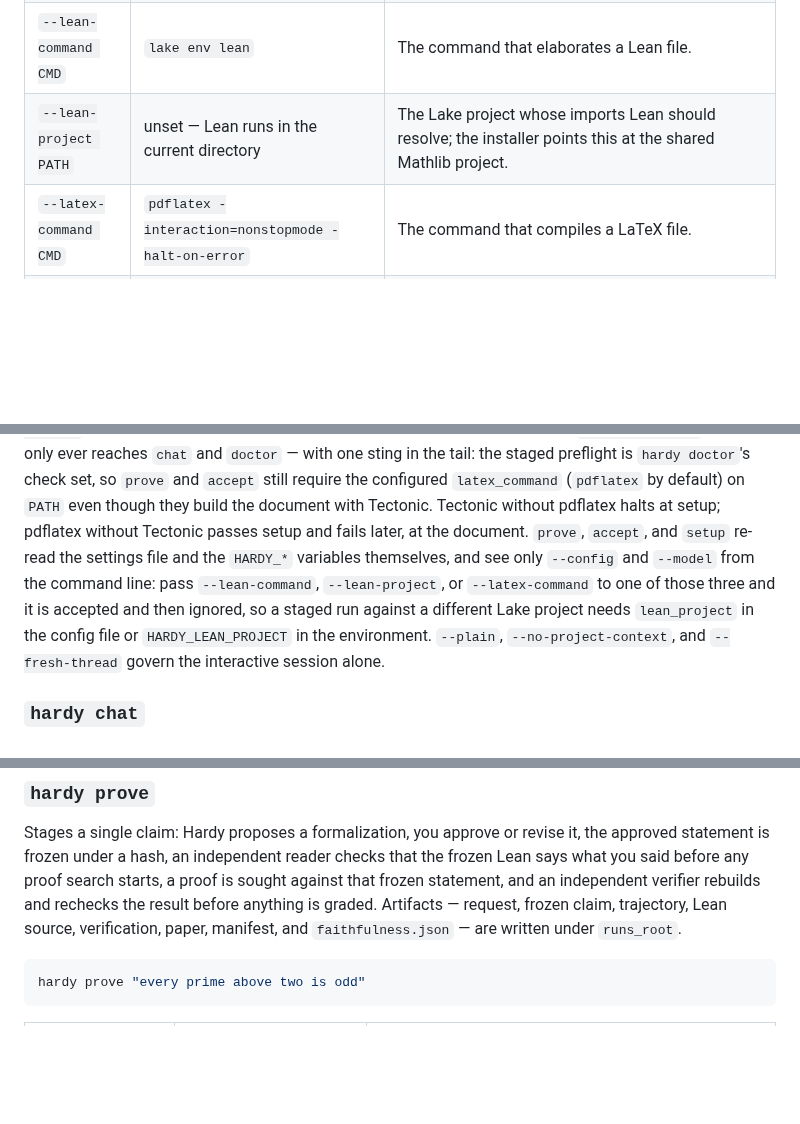
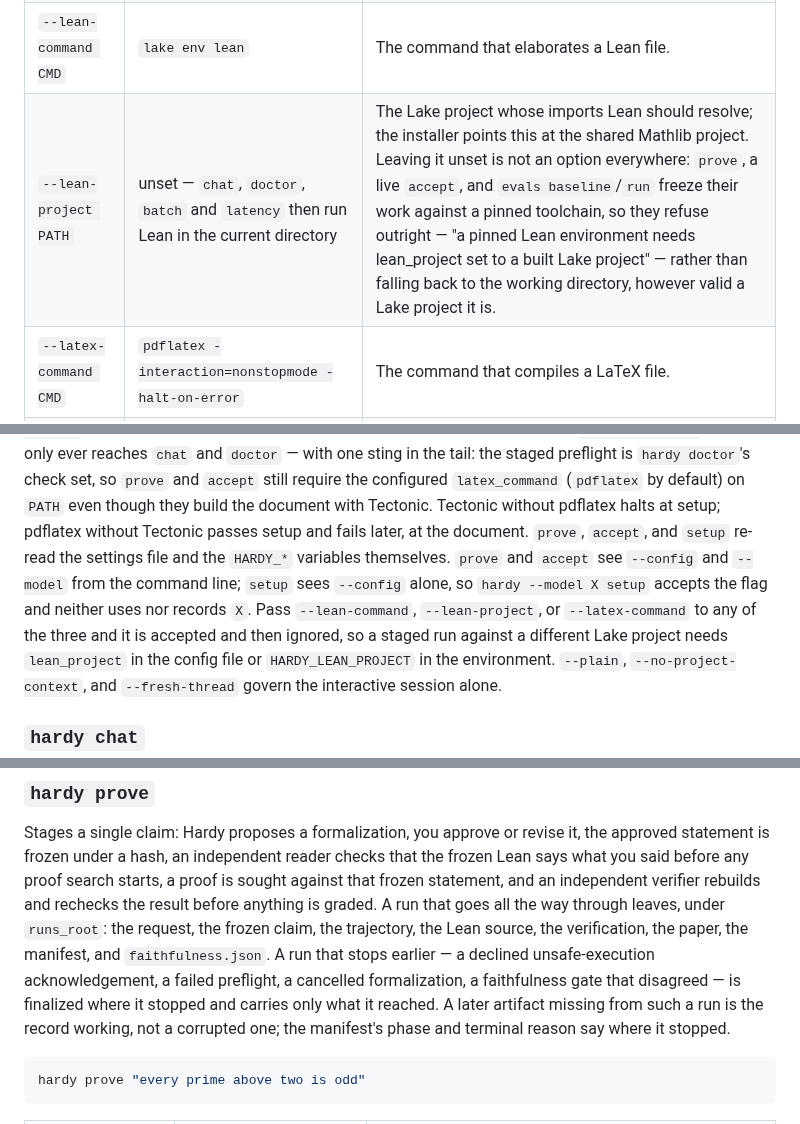
Before and after one commit to charlesmsiegel/hardy, a Markdown page: README.md, 3 parts joined by grey strips. GitHub-like rendering; blank space fills up the shorter version.

Commit message:
Correct five more claims from Codex's eighth pass
- Leaving `lean_project` unset falls back to the current directory only
  for `chat`, `doctor`, `batch` and `latency`. `prove`, a live `accept`
  and `evals baseline`/`run` call `environment_identity(None)`, which
  refuses: a pinned environment is the point of freezing a claim.
- `setup` does not read `--model` either; it re-reads the file and the
  environment and takes only `--config` from the command line.
- The default project opens the sole recorded problem when a root holds
  exactly one; `main` is for an empty root or an unresolved ambiguity.
- The staged artifact list is what a completed run leaves. A run that
  stops at the acknowledgement, the preflight, the formalization or the
  faithfulness gate is finalized where it stopped, and its missing later
  artifacts are the record working rather than a corrupted run.
- `hardy batch --wall-seconds` is unvalidated, so 0 and inf are both
  accepted and both mean no deadline at all -- the runtime reads a falsy
  budget as unbounded. `evals run` refuses them; batch does not.

Co-Authored-By: Claude Opus 5 <noreply@anthropic.com>
Claude-Session: https://claude.ai/code/session_01BpaSrYhMPPAS1iLbPqvkTg

````diff
--- a/README.md
+++ b/README.md
@@ -672,7 +672,7 @@ from a bad answer. Where that matters, look for the traceback.
 | `--config PATH` | `~/.hardy/config.toml`, or `$HARDY_CONFIG` | Which settings file to read. |
 | `--model IDENTITY` | `$HARDY_MODEL`, else `model` in the config file, else the built-in `claude-opus-5` | Who does the work. That order is how every setting resolves: the flag beats the environment, which beats the file. A fresh checkout that has configured nothing still has a model, and it is billable. |
 | `--lean-command CMD` | `lake env lean` | The command that elaborates a Lean file. |
-| `--lean-project PATH` | unset — Lean runs in the current directory | The Lake project whose imports Lean should resolve; the installer points this at the shared Mathlib project. |
+| `--lean-project PATH` | unset — `chat`, `doctor`, `batch` and `latency` then run Lean in the current directory | The Lake project whose imports Lean should resolve; the installer points this at the shared Mathlib project. Leaving it unset is not an option everywhere: `prove`, a live `accept`, and `evals baseline`/`run` freeze their work against a pinned toolchain, so they refuse outright — "a pinned Lean environment needs lean_project set to a built Lake project" — rather than falling back to the working directory, however valid a Lake project it is. |
 | `--latex-command CMD` | `pdflatex -interaction=nonstopmode -halt-on-error` | The command that compiles a LaTeX file. |
 | `--plain` | off | Use the line-based session with no terminal control. Implied by a pipe on either end, `TERM=dumb`, or `HARDY_PLAIN=1`. |
 | `--no-project-context` | off | Do not read the project's `AGENTS.md` or `HARDY.md` (equivalently `project_context = false`, or `HARDY_PROJECT_CONTEXT=0`). |
@@ -694,11 +694,12 @@ staged preflight is `hardy doctor`'s check set, so `prove` and `accept` still
 require the configured `latex_command` (`pdflatex` by default) on `PATH` even
 though they build the document with Tectonic. Tectonic without pdflatex halts
 at setup; pdflatex without Tectonic passes setup and fails later, at the
-document. `prove`, `accept`, and `setup`
-re-read the settings file and the `HARDY_*` variables themselves, and see only
-`--config` and `--model` from the command line: pass
-`--lean-command`, `--lean-project`, or `--latex-command` to one of those three
-and it is accepted and then ignored, so a staged run against a different Lake
+document. `prove`, `accept`, and `setup` re-read the settings file and the
+`HARDY_*` variables themselves. `prove` and `accept` see `--config` and
+`--model` from the command line; `setup` sees `--config` alone, so `hardy
+--model X setup` accepts the flag and neither uses nor records `X`. Pass
+`--lean-command`, `--lean-project`, or `--latex-command` to any of the three and
+it is accepted and then ignored, so a staged run against a different Lake
 project needs `lean_project` in the config file or `HARDY_LEAN_PROJECT` in the
 environment. `--plain`, `--no-project-context`, and `--fresh-thread` govern the
 interactive session alone.
@@ -751,9 +752,14 @@ Stages a single claim: Hardy proposes a formalization, you approve or revise
 it, the approved statement is frozen under a hash, an independent reader checks
 that the frozen Lean says what you said before any proof search starts, a proof
 is sought against that frozen statement, and an independent verifier rebuilds
-and rechecks the result before anything is graded. Artifacts — request, frozen
-claim, trajectory, Lean source, verification, paper, manifest, and
-`faithfulness.json` — are written under `runs_root`.
+and rechecks the result before anything is graded. A run that goes all the way
+through leaves, under `runs_root`: the request, the frozen claim, the
+trajectory, the Lean source, the verification, the paper, the manifest, and
+`faithfulness.json`. A run that stops earlier — a declined unsafe-execution
+acknowledgement, a failed preflight, a cancelled formalization, a faithfulness
+gate that disagreed — is finalized where it stopped and carries only what it
+reached. A later artifact missing from such a run is the record working, not a
+corrupted one; the manifest's phase and terminal reason say where it stopped.
 
 ```sh
 hardy prove "every prime above two is odd"
````
Also changed, not shown: other parts of README.md (+2 -2 lines).
